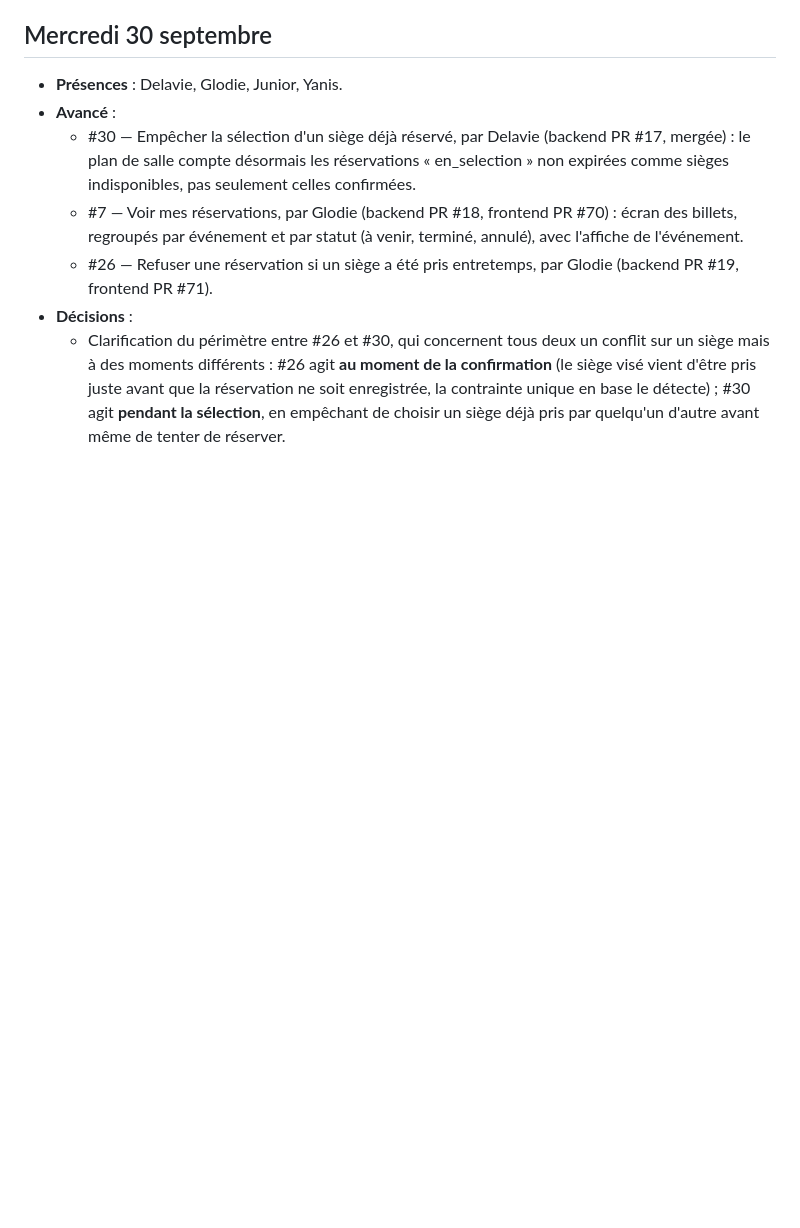
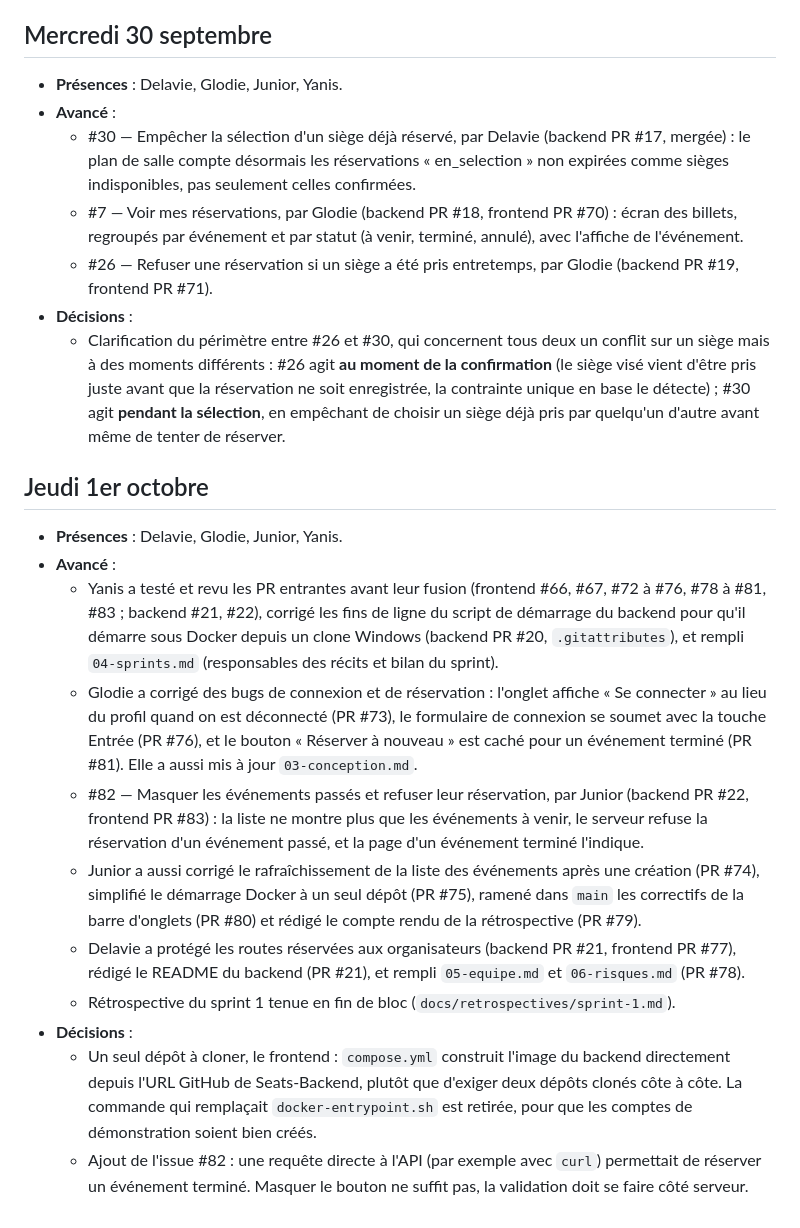
Before and after one commit to Projet-3-DA/Seats-Frontend, a Markdown page: docs/journal.md, the part around the change. GitHub-like rendering; blank space fills up the shorter version.

Commit message:
docs(journal): Ajouter l'entrée du jeudi 1er octobre (#84)
* docs(journal): Ajouter l'entrée du jeudi 1er octobre

Co-Authored-By: Claude Opus 5.5 <noreply@anthropic.com>

* docs(journal): Ajouter les numéros de PR de chaque membre au 1er octobre

Co-Authored-By: Claude Opus 5.5 <noreply@anthropic.com>

---------

Co-authored-by: Agbloyoe <e2409161@cmaisonneuve.qc.ca>
Co-authored-by: Claude Opus 5.5 <noreply@anthropic.com>

```diff
--- a/docs/journal.md
+++ b/docs/journal.md
@@ -79,3 +79,16 @@
   - #26 — Refuser une réservation si un siège a été pris entretemps, par Glodie (backend PR #19, frontend PR #71).
 - **Décisions** :
   - Clarification du périmètre entre #26 et #30, qui concernent tous deux un conflit sur un siège mais à des moments différents : #26 agit **au moment de la confirmation** (le siège visé vient d'être pris juste avant que la réservation ne soit enregistrée, la contrainte unique en base le détecte) ; #30 agit **pendant la sélection**, en empêchant de choisir un siège déjà pris par quelqu'un d'autre avant même de tenter de réserver.
+
+## Jeudi 1er octobre
+- **Présences** : Delavie, Glodie, Junior, Yanis.
+- **Avancé** :
+  - Yanis a testé et revu les PR entrantes avant leur fusion (frontend #66, #67, #72 à #76, #78 à #81, #83 ; backend #21, #22), corrigé les fins de ligne du script de démarrage du backend pour qu'il démarre sous Docker depuis un clone Windows (backend PR #20, `.gitattributes`), et rempli `04-sprints.md` (responsables des récits et bilan du sprint).
+  - Glodie a corrigé des bugs de connexion et de réservation : l'onglet affiche « Se connecter » au lieu du profil quand on est déconnecté (PR #73), le formulaire de connexion se soumet avec la touche Entrée (PR #76), et le bouton « Réserver à nouveau » est caché pour un événement terminé (PR #81). Elle a aussi mis à jour `03-conception.md`.
+  - #82 — Masquer les événements passés et refuser leur réservation, par Junior (backend PR #22, frontend PR #83) : la liste ne montre plus que les événements à venir, le serveur refuse la réservation d'un événement passé, et la page d'un événement terminé l'indique.
+  - Junior a aussi corrigé le rafraîchissement de la liste des événements après une création (PR #74), simplifié le démarrage Docker à un seul dépôt (PR #75), ramené dans `main` les correctifs de la barre d'onglets (PR #80) et rédigé le compte rendu de la rétrospective (PR #79).
+  - Delavie a protégé les routes réservées aux organisateurs (backend PR #21, frontend PR #77), rédigé le README du backend (PR #21), et rempli `05-equipe.md` et `06-risques.md` (PR #78).
+  - Rétrospective du sprint 1 tenue en fin de bloc (`docs/retrospectives/sprint-1.md`).
+- **Décisions** :
+  - Un seul dépôt à cloner, le frontend : `compose.yml` construit l'image du backend directement depuis l'URL GitHub de Seats-Backend, plutôt que d'exiger deux dépôts clonés côte à côte. La commande qui remplaçait `docker-entrypoint.sh` est retirée, pour que les comptes de démonstration soient bien créés.
+  - Ajout de l'issue #82 : une requête directe à l'API (par exemple avec `curl`) permettait de réserver un événement terminé. Masquer le bouton ne suffit pas, la validation doit se faire côté serveur.
```
